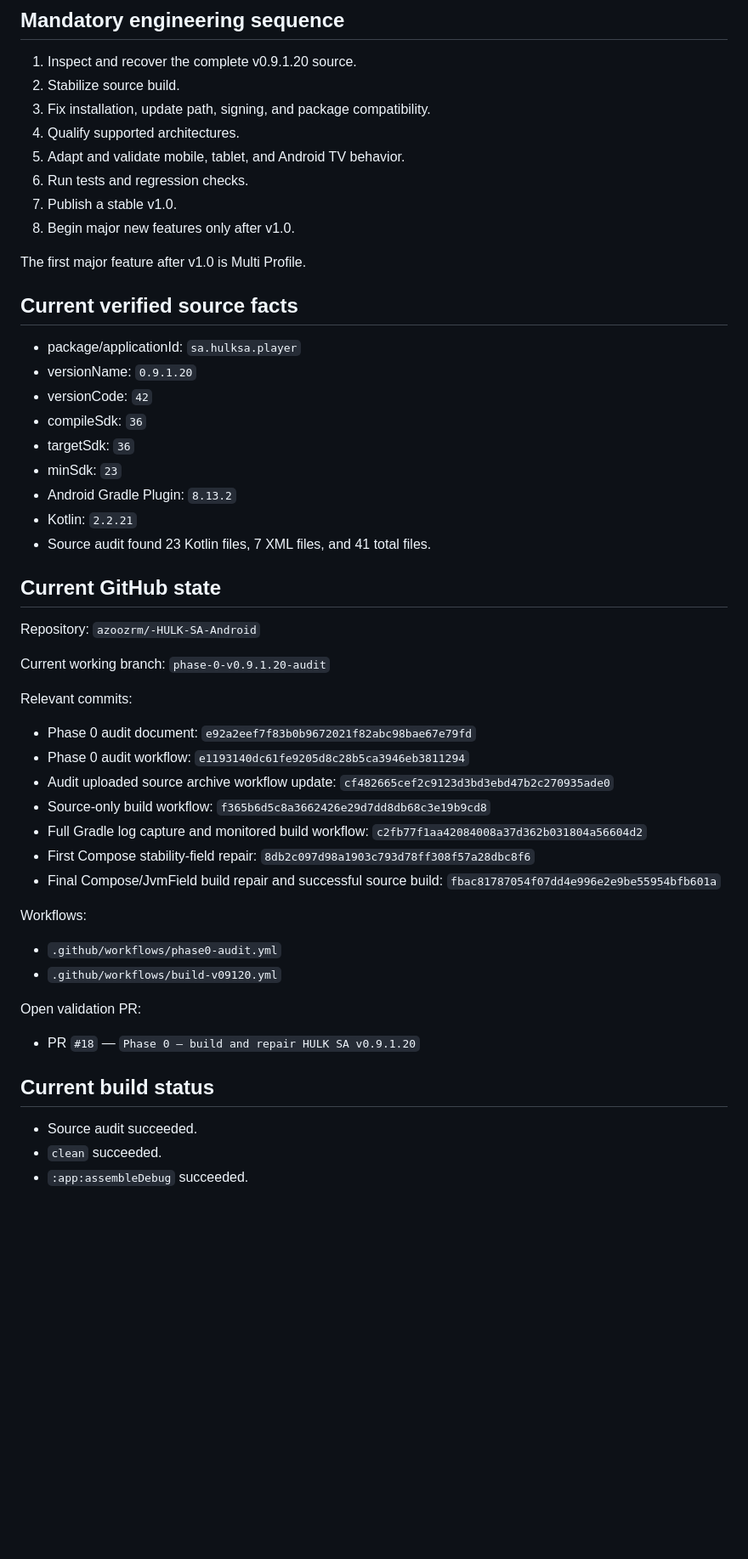
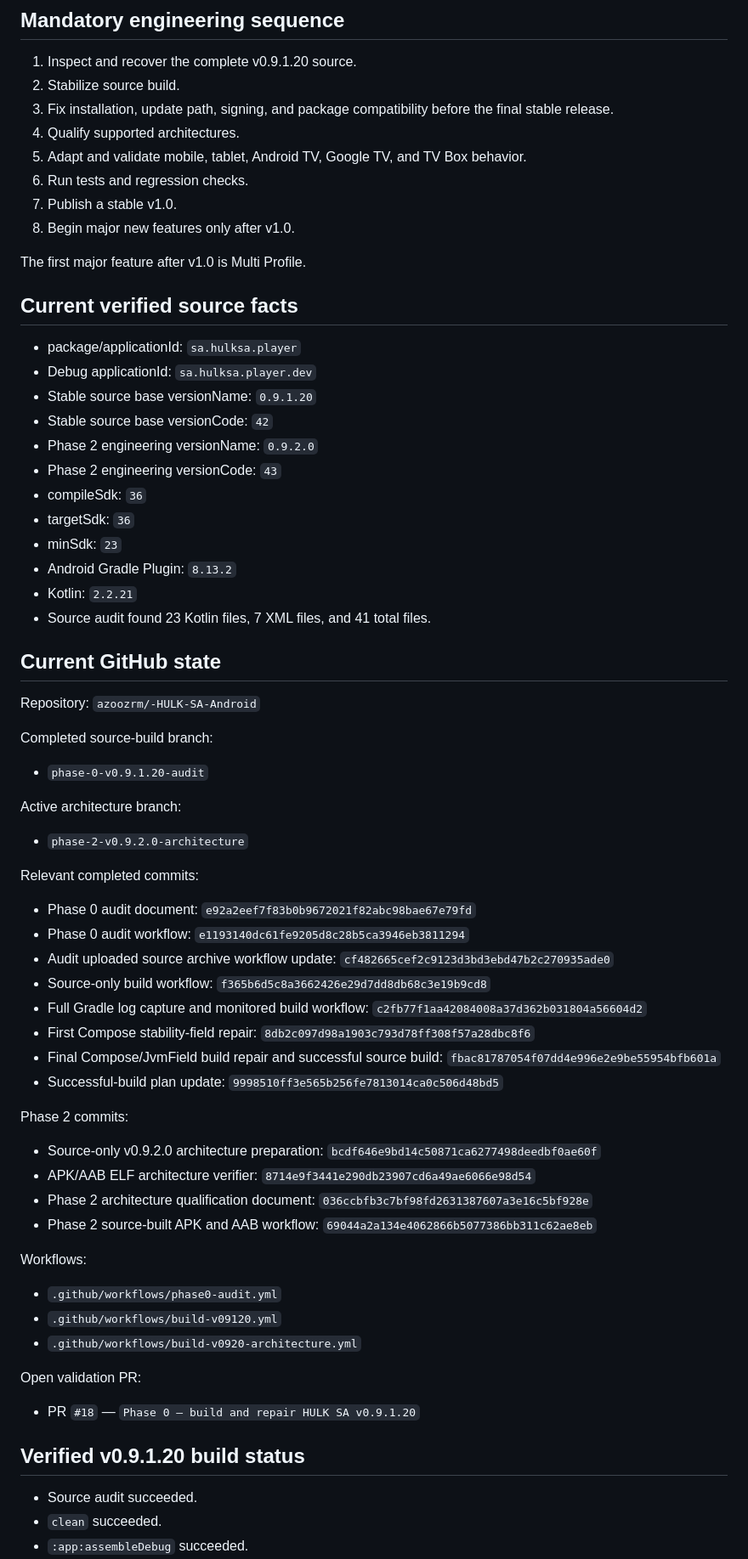
Before and after one commit to azoozrm/-HULK-SA-Android, a Markdown page: docs/OFFICIAL-PROJECT-PLAN.md, the part around one of its changes. Shown at 85% size. GitHub-like rendering; blank space fills up the shorter version.

```diff
--- a/docs/OFFICIAL-PROJECT-PLAN.md
+++ b/docs/OFFICIAL-PROJECT-PLAN.md
@@ -25,9 +28,9 @@ This file is the permanent source of truth for every new ChatGPT conversation an
 
 1. Inspect and recover the complete v0.9.1.20 source.
 2. Stabilize source build.
-3. Fix installation, update path, signing, and package compatibility.
+3. Fix installation, update path, signing, and package compatibility before the final stable release.
 4. Qualify supported architectures.
-5. Adapt and validate mobile, tablet, and Android TV behavior.
+5. Adapt and validate mobile, tablet, Android TV, Google TV, and TV Box behavior.
 6. Run tests and regression checks.
 7. Publish a stable v1.0.
 8. Begin major new features only after v1.0.
@@ -37,8 +40,11 @@ The first major feature after v1.0 is Multi Profile.
 ## Current verified source facts
 
 - package/applicationId: `sa.hulksa.player`
-- versionName: `0.9.1.20`
-- versionCode: `42`
+- Debug applicationId: `sa.hulksa.player.dev`
+- Stable source base versionName: `0.9.1.20`
+- Stable source base versionCode: `42`
+- Phase 2 engineering versionName: `0.9.2.0`
+- Phase 2 engineering versionCode: `43`
 - compileSdk: `36`
 - targetSdk: `36`
 - minSdk: `23`
@@ -50,9 +56,15 @@ The first major feature after v1.0 is Multi Profile.
 
 Repository: `azoozrm/-HULK-SA-Android`
 
-Current working branch: `phase-0-v0.9.1.20-audit`
+Completed source-build branch:
 
-Relevant commits:
+- `phase-0-v0.9.1.20-audit`
+
+Active architecture branch:
+
+- `phase-2-v0.9.2.0-architecture`
+
+Relevant completed commits:
 
 - Phase 0 audit document: `e92a2eef7f83b0b9672021f82abc98bae67e79fd`
 - Phase 0 audit workflow: `e1193140dc61fe9205d8c28b5ca3946eb3811294`
@@ -61,17 +73,26 @@ Relevant commits:
 - Full Gradle log capture and monitored build workflow: `c2fb77f1aa42084008a37d362b031804a56604d2`
 - First Compose stability-field repair: `8db2c097d98a1903c793d78ff308f57a28dbc8f6`
 - Final Compose/JvmField build repair and successful source build: `fbac81787054f07dd4e996e2e9be55954bfb601a`
+- Successful-build plan update: `9998510ff3e565b256fe7813014ca0c506d48bd5`
+
+Phase 2 commits:
+
+- Source-only v0.9.2.0 architecture preparation: `bcdf646e9bd14c50871ca6277498deedbf0ae60f`
+- APK/AAB ELF architecture verifier: `8714e9f3441e290db23907cd6a49ae6066e98d54`
+- Phase 2 architecture qualification document: `036ccbfb3c7bf98fd2631387607a3e16c5bf928e`
+- Phase 2 source-built APK and AAB workflow: `69044a2a134e4062866b5077386bb311c62ae8eb`
 
 Workflows:
 
 - `.github/workflows/phase0-audit.yml`
 - `.github/workflows/build-v09120.yml`
+- `.github/workflows/build-v0920-architecture.yml`
 
 Open validation PR:
 
 - PR `#18` — `Phase 0 — build and repair HULK SA v0.9.1.20`
 
-## Current build status
+## Verified v0.9.1.20 build status
 
 - Source audit succeeded.
 - `clean` succeeded.
```
Also changed, not shown: other parts of docs/OFFICIAL-PROJECT-PLAN.md (+34 -14 lines).
